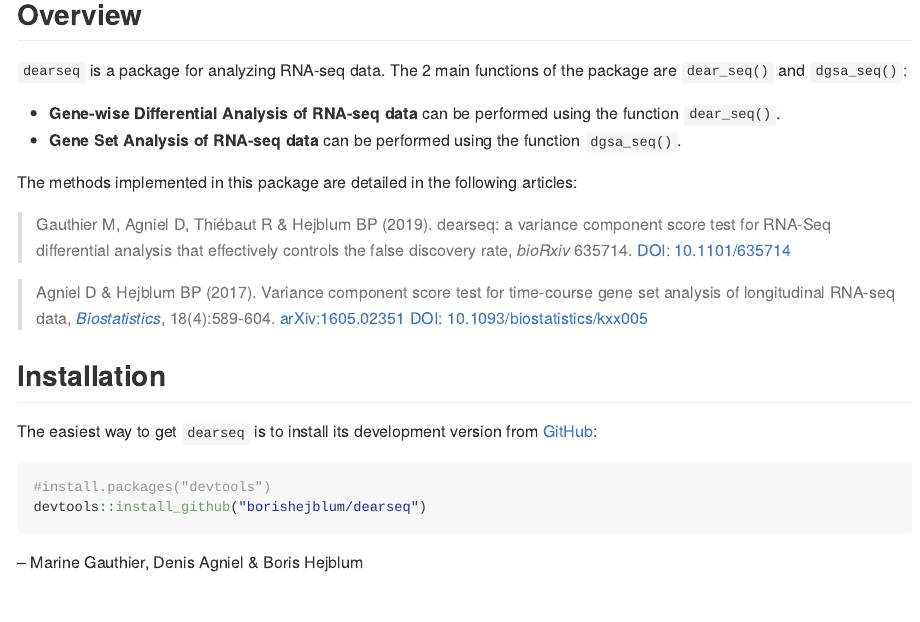
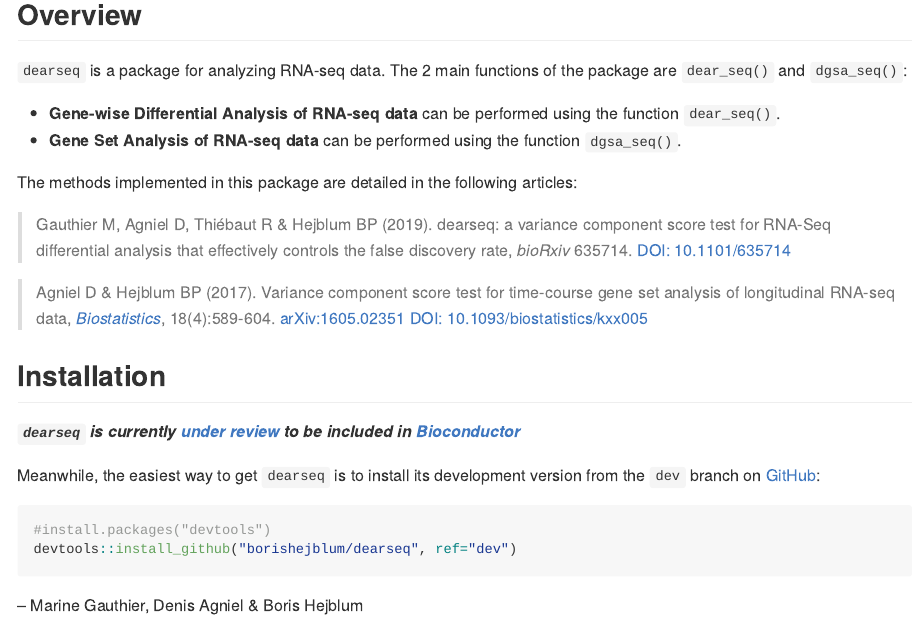
Before and after one commit to denisagniel/tcgsaseq, an R Markdown document (README.Rmd): the page in a window 1100 px wide, from 130 px down. The pictures show the output file README.md that the author committed with the source, drawn offline in the style of GitHub; badge pictures from the web are left out.

Commit message:
better README install instructions

````diff
--- a/README.Rmd
+++ b/README.Rmd
@@ -37,11 +37,12 @@ The methods implemented in this package are detailed in the following articles:
 
 ## Installation
 
+***`dearseq` is currently [under review](https://github.com/Bioconductor/Contributions/issues/1307) to be included in [Bioconductor](http://www.bioconductor.org)***
 
-The easiest way to get `dearseq` is to install its development version from [GitHub](https://github.com/borishejblum/dearseq):
+Meanwhile, the easiest way to get `dearseq` is to install its development version from the `dev` branch on  [GitHub](https://github.com/borishejblum/dearseq):
 ```{r GitHub-install, eval=FALSE}
 #install.packages("devtools")
-devtools::install_github("borishejblum/dearseq")
+devtools::install_github("borishejblum/dearseq", ref="dev")
 ```
 
  -- Marine Gauthier, Denis Agniel & Boris Hejblum
````
Also changed, not shown: README.md, 1 other file.
